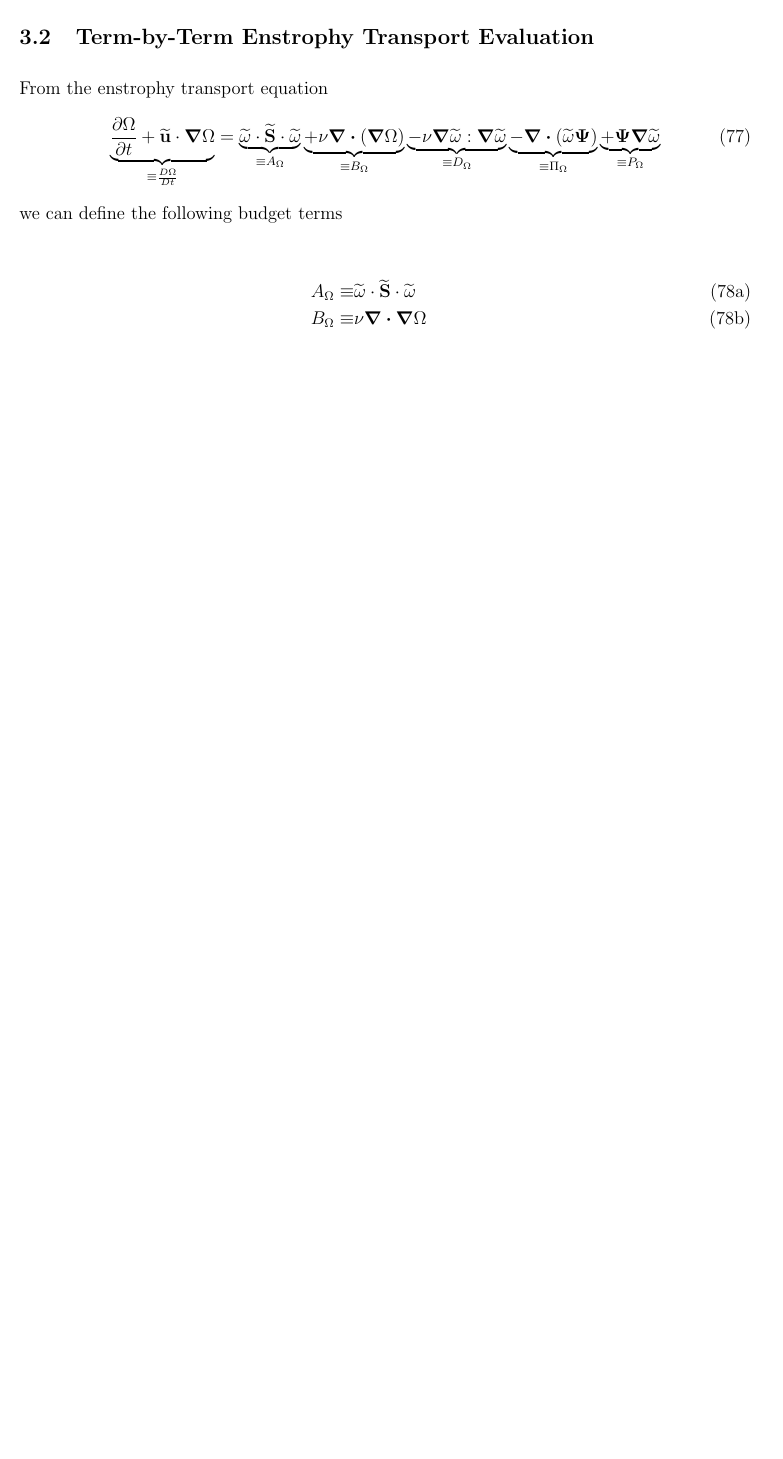
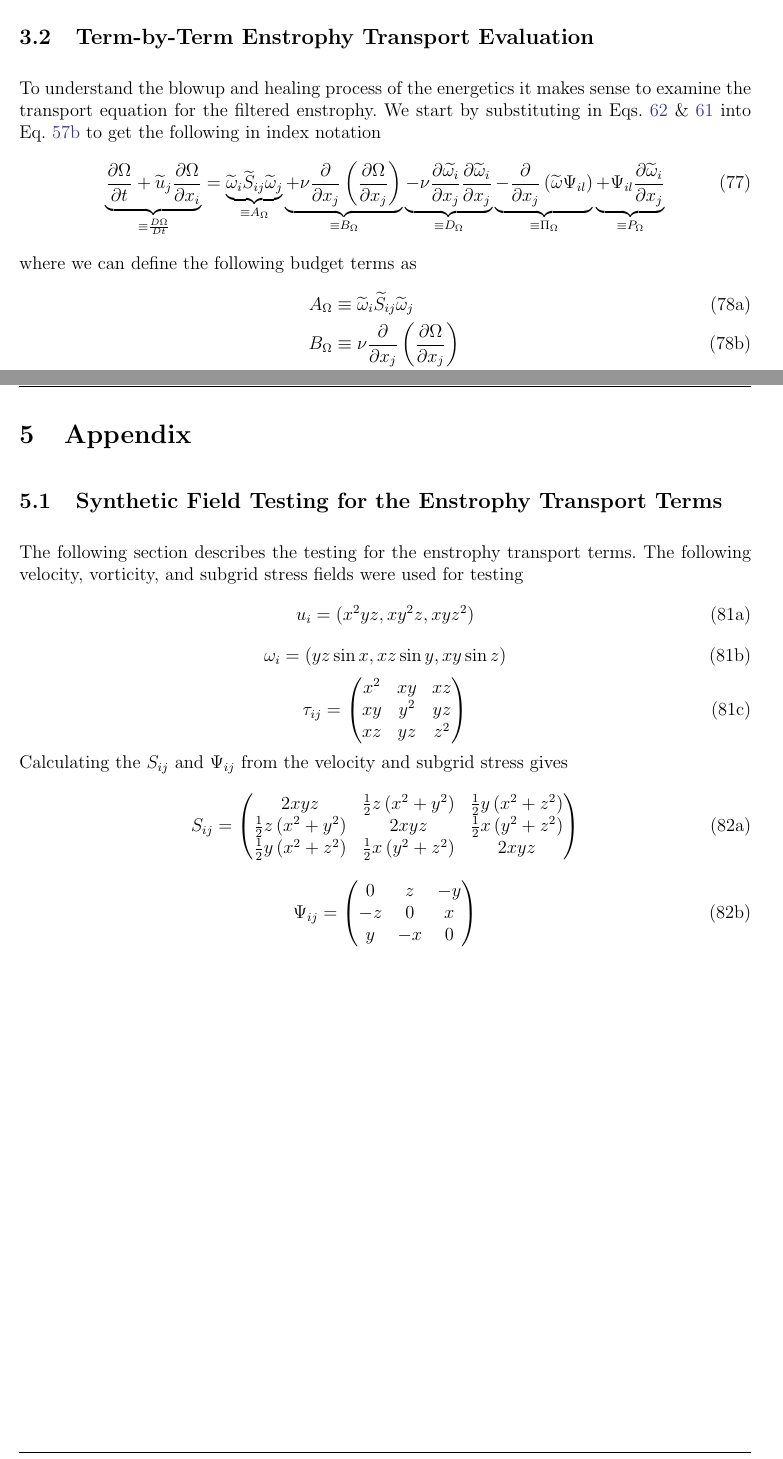
Before and after one commit to emiliotorres17/Torres-running-document, a LaTeX document (Torres-doc.tex, which reads latex-inputs/appendix.tex, latex-inputs/enstrophy-transport.tex, latex-inputs/enstrophy-unit-test.tex): part of page 24 of 26 before the commit and two parts of pages 25 and 29 of 29 after it, the two joined at a grey line, cut so that both start at the same text, the shorter picture padded with empty space. Compiled offline with pdfLaTeX.

Commit message:
switch to indeex notation; started to add in the unit test

```diff
--- /dev/null
+++ b/latex-inputs/appendix.tex
@@ -0,0 +1,2 @@
+\section{Appendix}
+\input{latex-inputs/enstrophy-unit-test}
--- a/latex-inputs/enstrophy-transport.tex
+++ b/latex-inputs/enstrophy-transport.tex
@@ -6,33 +6,32 @@
 \newcommand{\matderv}[1]{\frac{D#1}{Dt}}
 
 \subsection{Term-by-Term Enstrophy Transport Evaluation}
-From the enstrophy transport equation
+To understand the blowup and healing process of the energetics it makes sense to examine the
+transport equation for the filtered enstrophy. We start by substituting in
+Eqs.~\ref{eq:SGS-enstrophy-production} \& \ref{eq:SGS-enstrophy-transport} into
+Eq.~\ref{eq:enstrophy-vector} to get the following in index notation
 \begin{equation}
-    \underbrace{\pdv{\Omega}{t} + \widetilde{\mathbf{u}} \cdot \grad{\Omega}}_{\equiv \matderv{\Omega}} =
-        \underbrace{\widetilde{\mathbf{\omega}} \cdot \widetilde{\mathbf{S}} \cdot \widetilde{\mathbf{\omega}}}_{\equiv A_{\Omega}}
-        \underbrace{+ \nu \div \left(\grad{\Omega}\right)}_{\equiv B_{\Omega}}
-        \underbrace{- \nu \grad{\widetilde{\omega}} : \grad{\widetilde{\omega}}}_{\equiv D_{\Omega}}
-        \underbrace{- \div\left(\widetilde{\mathbf{\omega}} \mathbf{\Psi}\right)}_{\equiv \Pi_{\Omega}}
-        \underbrace{+ \mathbf{\Psi} \grad{\widetilde{\omega}}}_{\equiv P_{\Omega}}
+    \underbrace{\pdv{\Omega}{t} + \widetilde{u}_{j} \pdv{\Omega}{x_{i}}}_{\equiv \matderv{\Omega}} =
+        \underbrace{\widetilde{\omega}_{i} \widetilde{S}_{ij} \widetilde{\omega}_{j}}_{\equiv A_{\Omega}}
+        \underbrace{+ \nu \pdv{}{x_{j}} \left( \pdv{\Omega}{x_{j}} \right)}_{\equiv B_{\Omega}}
+        \underbrace{- \nu \pdv{\widetilde{\omega_{i}}}{x_{j}}\pdv{\widetilde{\omega}_{i}}{x_{j}}}_{\equiv D_{\Omega}}
+        \underbrace{- \pdv{}{x_{j}} \left(\widetilde{\omega} \Psi_{il}\right)}_{\equiv \Pi_{\Omega}}
+        \underbrace{+ \Psi_{il} \pdv{\widetilde{\omega}_{i}}{x_{j}}}_{\equiv P_{\Omega}}
         \label{eq:enstrophy-transport}
 \end{equation}
-we can define the following budget terms
-
-
+where we can define the following budget terms as
 \begin{subequations}
     \begin{align}
-        A_{\Omega} \equiv &
-            \widetilde{\mathbf{\omega}}
-            \cdot \widetilde{\mathbf{S}}
-            \cdot \widetilde{\mathbf{\omega}}   \\
-        B_{\Omega} \equiv &
-            \nu \div{\grad{\Omega}} \\
-        D_{\Omega} \equiv &
-            - \nu \grad{\widetilde{\omega}} : \grad{\widetilde{\omega}} \\
-        \Pi_{\Omega} \equiv &
-            -\div\left(\widetilde{\mathbf{\omega}} \mathbf{\Psi}\right) \\
-        P_{\Omega} \equiv &
-            \mathbf{\Psi} \grad{\widetilde{\omega}}
+        A_{\Omega} \equiv \; &
+            \widetilde{\omega}_{i} \widetilde{S}_{ij} \widetilde{\omega}_{j}\\
+        B_{\Omega} \equiv \; &
+            \nu \pdv{}{x_{j}} \left( \pdv{\Omega}{x_{j}} \right)\\
+        D_{\Omega} \equiv \; &
+            -\nu \pdv{\widetilde{\omega_{i}}}{x_{j}}\pdv{\widetilde{\omega}_{i}}{x_{j}}\\
+        \Pi_{\Omega} \equiv \; &
+            -\pdv{}{x_{j}} \left(\widetilde{\omega} \Psi_{il}\right)\\
+        P_{\Omega} \equiv \; &
+            \Psi_{il} \pdv{\widetilde{\omega}_{i}}{x_{j}}
     \end{align}
 \end{subequations}
 
--- /dev/null
+++ b/latex-inputs/enstrophy-unit-test.tex
@@ -0,0 +1,40 @@
+\subsection{Synthetic Field Testing for the Enstrophy Transport Terms}
+The following section describes the testing for the enstrophy transport
+terms. The following velocity, vorticity, and subgrid stress fields were
+used for testing
+\begin{subequations}
+    \begin{equation}
+        u_{i} =  (x^2 y z, x y^2 z, x y z^2)
+    \end{equation}
+    \begin{equation}
+        \omega_{i} =  (yz\sin x, xz\sin y, xy\sin z)
+    \end{equation}
+    \begin{equation}
+        \tau_{ij} =
+        \begin{pmatrix}
+            x^2         & xy      &   xz  \\
+            xy          & y^2     &   yz  \\
+            xz          & yz      &   z^2  \\
+        \end{pmatrix}
+    \end{equation}
+\end{subequations}
+Calculating the $S_{ij}$ and $\Psi_{ij}$ from the velocity and subgrid
+stress gives
+\begin{subequations}
+    \begin{equation}
+        S_{ij} =
+        \begin{pmatrix}
+            2xyz                                        &   \frac{1}{2}z\left(x^{2} + y^{2} \right)     &       \frac{1}{2}y\left(x^{2} + z^{2} \right)     \\
+            \frac{1}{2}z\left(x^{2} + y^{2} \right)     &   2xyz                                        &       \frac{1}{2}x\left(y^{2} + z^{2} \right)     \\
+            \frac{1}{2}y\left(x^{2} + z^{2} \right)     &   \frac{1}{2}x\left(y^{2} + z^{2} \right)     &       2xyz                                        \\
+        \end{pmatrix}
+    \end{equation}
+    \begin{equation}
+        \Psi_{ij} =
+        \begin{pmatrix}
+            0           &       z       &           -y      \\
+            -z          &       0       &           x       \\
+            y           &       -x      &           0       \\
+        \end{pmatrix}
+    \end{equation}
+\end{subequations}
```
Also changed, not shown: Torres-doc.tex (+1 -1 lines), latex-inputs/vorticity-derivation.tex (+2 -0 lines), latex-inputs/enstrophy-transport.tex (19 more changed lines).
